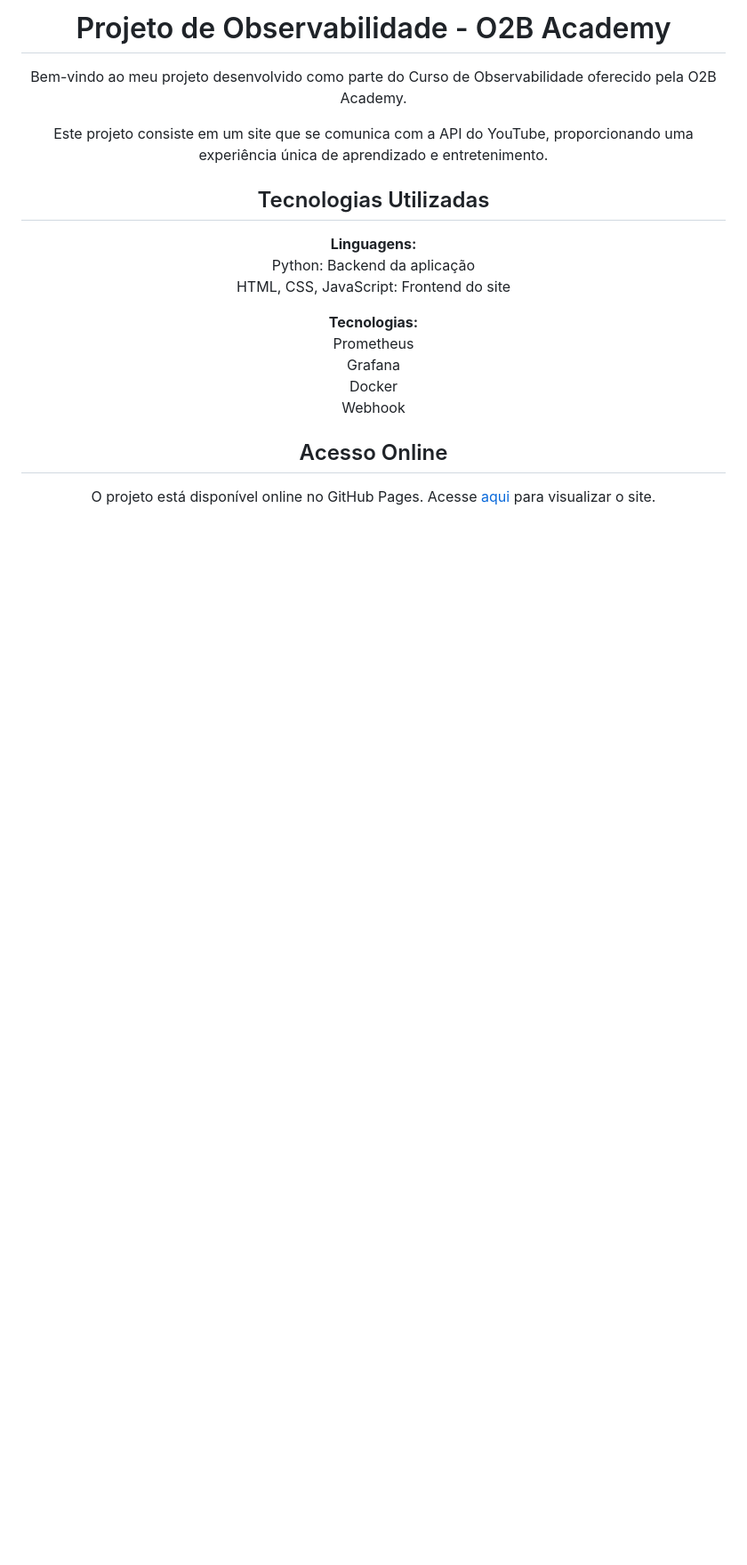
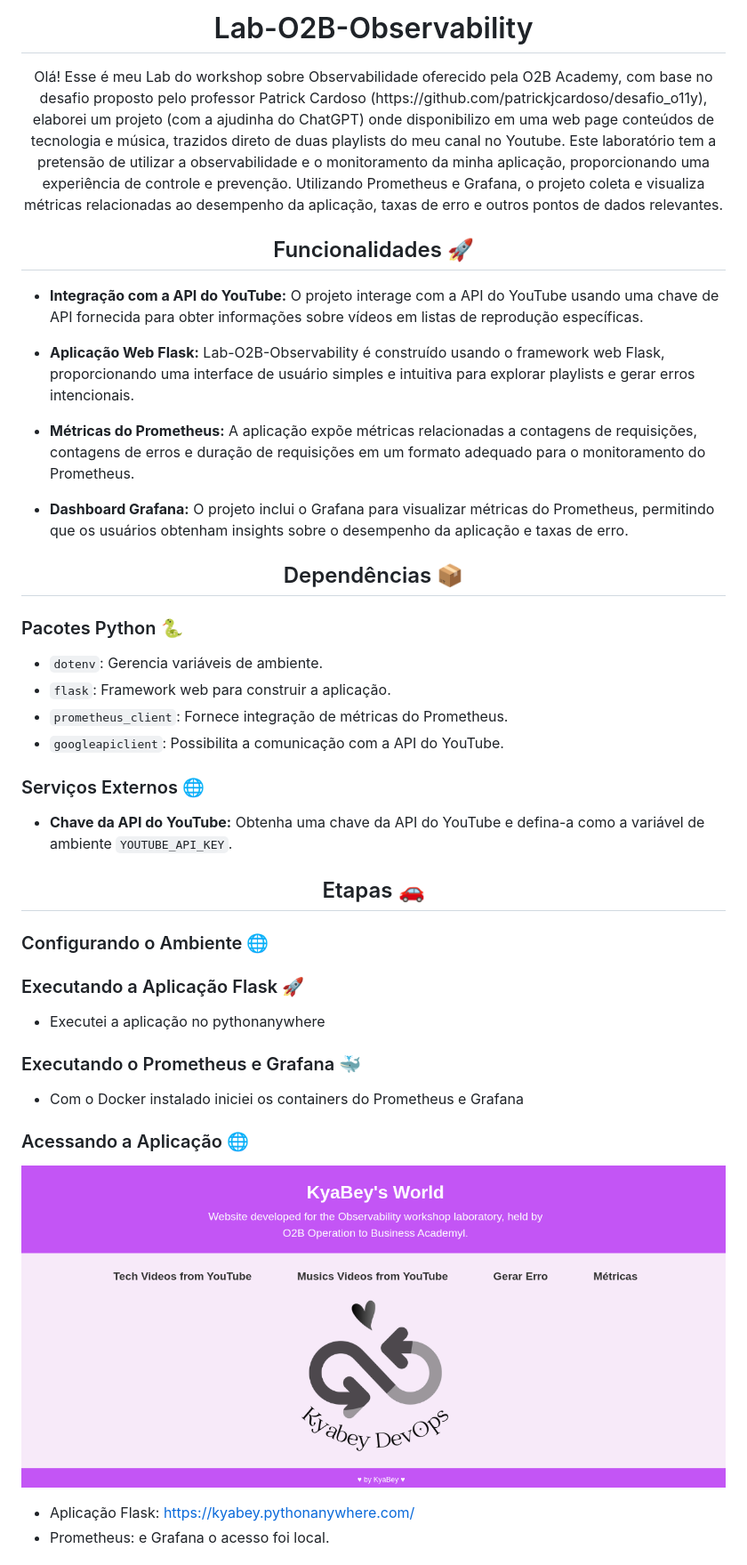
Before and after one commit to KyaBey/web-site-kyabey-lab-o2b, a Markdown page: readme.md, the part around the change printed below. Shown: that part at 89% size. GitHub-like rendering; pictures changed too: imagens/app.png (added); blank space fills up the shorter version.

```diff
--- a/readme.md
+++ b/readme.md
@@ -1,29 +1,48 @@
 <h1 align="center">
   <br>
-  Projeto de Observabilidade - O2B Academy
+  Lab-O2B-Observability
   <br>
 </h1>
 
-<p align="center">Bem-vindo ao meu projeto desenvolvido como parte do Curso de Observabilidade oferecido pela O2B Academy.</p>
+<p align="center">Olá! Esse é meu Lab do workshop sobre Observabilidade oferecido pela O2B Academy, com base no desafio proposto pelo professor Patrick Cardoso (https://github.com/patrickjcardoso/desafio_o11y), elaborei um projeto (com a ajudinha do ChatGPT) onde disponibilizo em uma web page conteúdos de tecnologia e música, trazidos direto de duas playlists do meu canal no Youtube. Este laboratório tem a pretensão de utilizar a observabilidade e o monitoramento da minha aplicação, proporcionando uma experiência de controle e prevenção. Utilizando Prometheus e Grafana, o projeto coleta e visualiza métricas relacionadas ao desempenho da aplicação, taxas de erro e outros pontos de dados relevantes.</p>
 
-<p align="center">Este projeto consiste em um site que se comunica com a API do YouTube, proporcionando uma experiência única de aprendizado e entretenimento.</p>
+<h2 align="center">Funcionalidades 🚀</h2>
 
-<h2 align="center">Tecnologias Utilizadas</h2>
+- **Integração com a API do YouTube:** O projeto interage com a API do YouTube usando uma chave de API fornecida para obter informações sobre vídeos em listas de reprodução específicas.
 
-<p align="center">
-  <strong>Linguagens:</strong><br>
-  Python: Backend da aplicação<br>
-  HTML, CSS, JavaScript: Frontend do site<br>
-</p>
+- **Aplicação Web Flask:** Lab-O2B-Observability é construído usando o framework web Flask, proporcionando uma interface de usuário simples e intuitiva para explorar playlists e gerar erros intencionais.
 
-<p align="center">
-  <strong>Tecnologias:</strong><br>
-  Prometheus<br>
-  Grafana<br>
-  Docker<br>
-  Webhook<br>
-</p>
+- **Métricas do Prometheus:** A aplicação expõe métricas relacionadas a contagens de requisições, contagens de erros e duração de requisições em um formato adequado para o monitoramento do Prometheus.
 
-<h2 align="center">Acesso Online</h2>
+- **Dashboard Grafana:** O projeto inclui o Grafana para visualizar métricas do Prometheus, permitindo que os usuários obtenham insights sobre o desempenho da aplicação e taxas de erro.
 
-<p align="center">O projeto está disponível online no GitHub Pages. Acesse <a href="https://seu-username.github.io/nome-do-repositorio">aqui</a> para visualizar o site.</p>
+<h2 align="center">Dependências 📦</h2>
+
+### Pacotes Python 🐍
+- `dotenv`: Gerencia variáveis de ambiente.
+- `flask`: Framework web para construir a aplicação.
+- `prometheus_client`: Fornece integração de métricas do Prometheus.
+- `googleapiclient`: Possibilita a comunicação com a API do YouTube.
+
+### Serviços Externos 🌐
+- **Chave da API do YouTube:** Obtenha uma chave da API do YouTube e defina-a como a variável de ambiente `YOUTUBE_API_KEY`.
+
+<h2 align="center">Etapas 🚗</h2>
+
+### Configurando o Ambiente 🌐
+
+### Executando a Aplicação Flask 🚀
+
+-  Executei a aplicação no pythonanywhere
+
+### Executando o Prometheus e Grafana 🐳
+
+- Com o Docker instalado iniciei os containers do Prometheus e Grafana
+
+### Acessando a Aplicação 🌐
+
+![Painel do Grafana](./imagens/app.png)
+
+- Aplicação Flask: https://kyabey.pythonanywhere.com/
+- Prometheus: e Grafana o acesso foi local.
+
```
Also changed, not shown: other parts of readme.md (+34 -0 lines), imagens/alerta-slack.png (added), imagens/grafana.png (added), imagens/grafana2.png (added), imagens/prometheus-up.png (added), imagens/prometheus.png (added), 4 other files.
